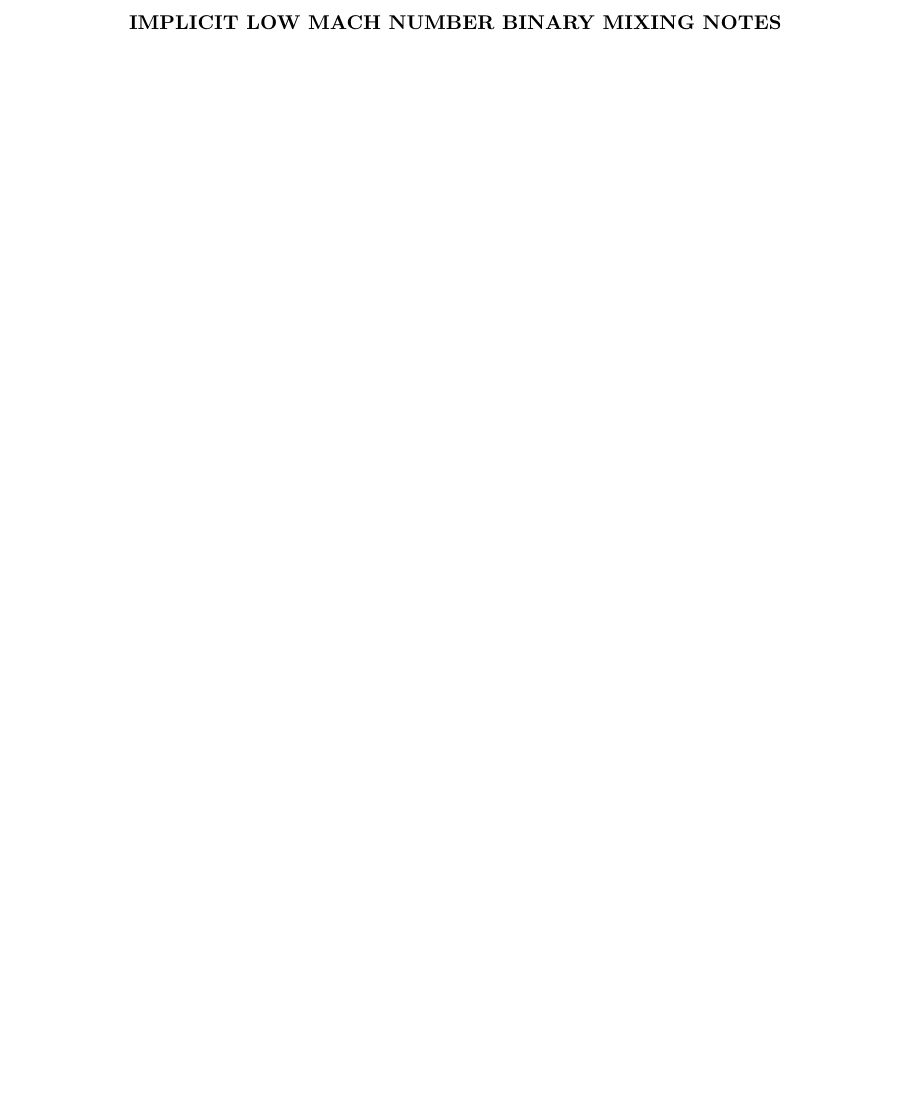
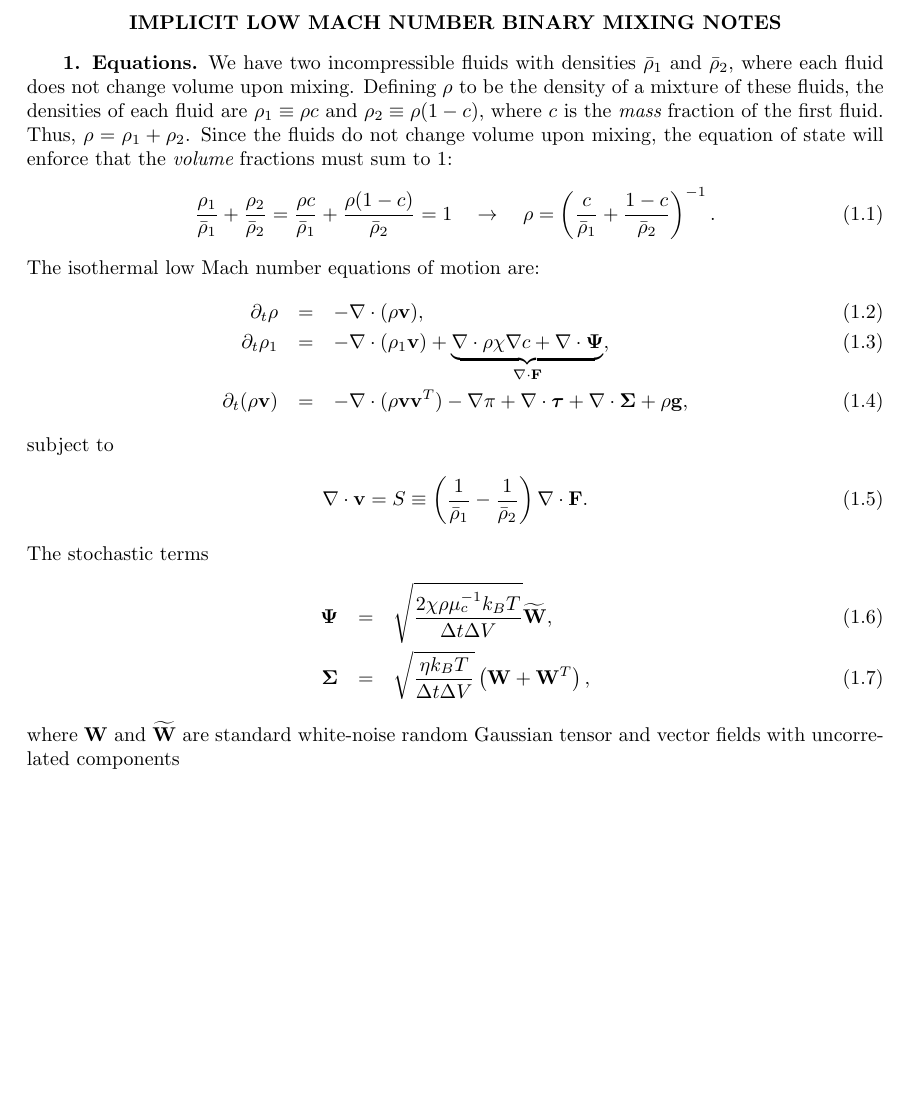
Before and after one commit to AMReX-FHD/LowMachFHD, a LaTeX paper (exec/lowMach_implicit/doc/DesignDocument.tex): part of the page, cut so that both start at the same text, the shorter picture padded with empty space. Compiled offline with pdfLaTeX; a LaTeX package or settings file that is missing is left out.

Commit message:
saving progress, new notes

```diff
--- a/exec/lowMach_implicit/doc/DesignDocument.tex
+++ b/exec/lowMach_implicit/doc/DesignDocument.tex
@@ -27,6 +27,15 @@
    \kern-.15em\lower.25ex\hbox{\the\scriptscriptfont0 #2}}
   {#1\!/#2}}
 
+\def\Fb {{\bf F}}
+\def\gb {{\bf g}}
+\def\vb {{\bf v}}
+\def\Wb {{\bf W}}
+
+\def\Psib {\boldsymbol{\Psi}}
+\def\taub {\boldsymbol{\tau}}
+\def\Sigmab {\boldsymbol{\Sigma}}
+
 \begin{document}
 
 %==========================================================================
@@ -36,6 +45,37 @@
 
 \maketitle
 
+\section{Equations}
+We have two incompressible fluids with densities $\bar\rho_1$ and $\bar\rho_2$, where
+each fluid does not change volume upon mixing.  Defining $\rho$ to be the density of
+a mixture of these fluids, the densities of each fluid are $\rho_1 \equiv \rho c$ and
+$\rho_2 \equiv \rho(1-c)$, where $c$ is the {\it mass} fraction of the first fluid.
+Thus, $\rho = \rho_1 + \rho_2$.  Since the fluids do not change volume upon mixing,
+the equation of state will enforce that the {\it volume} fractions must sum to 1:
+\begin{equation}
+\frac{\rho_1}{\bar\rho_1} + \frac{\rho_2}{\bar\rho_2} =
+\frac{\rho c}{\bar\rho_1} + \frac{\rho(1-c)}{\bar\rho_2} = 1
+\quad \rightarrow \quad
+\rho = \left(\frac{c}{\bar\rho_1} + \frac{1-c}{\bar\rho_2}\right)^{-1}.
+\end{equation}
+The isothermal low Mach number equations of motion are:
+\begin{eqnarray}
+\partial_t\rho &=& -\nabla\cdot(\rho\vb),\\
+\partial_t\rho_1 &=& -\nabla\cdot(\rho_1\vb) + \underbrace{\nabla\cdot\rho\chi\nabla c + \nabla\cdot\Psib}_{\nabla\cdot\Fb},\\
+\partial_t(\rho\vb) &=& -\nabla\cdot(\rho\vb\vb^T) - \nabla\pi + \nabla\cdot\taub + \nabla\cdot\Sigmab + \rho\gb,
+\end{eqnarray}
+subject to
+\begin{equation}
+\nabla\cdot\vb = S \equiv \left(\frac{1}{\bar\rho_1}-\frac{1}{\bar\rho_2}\right)\nabla\cdot\Fb.
+\end{equation}
+The stochastic terms
+\begin{eqnarray}
+\Psib &=& \sqrt{\frac{2\chi\rho\mu_c^{-1}k_BT}{\Delta t\Delta V}}\widetilde\Wb,\\
+\Sigmab &=& \sqrt{\frac{\eta k_B T}{\Delta t\Delta V}}\left(\Wb + \Wb^T\right),
+\end{eqnarray}
+where $\Wb$ and $\widetilde\Wb$ are standard white-noise random Gaussian tensor
+and vector fields with uncorrelated components
+
 
 
 \end{document}
```
